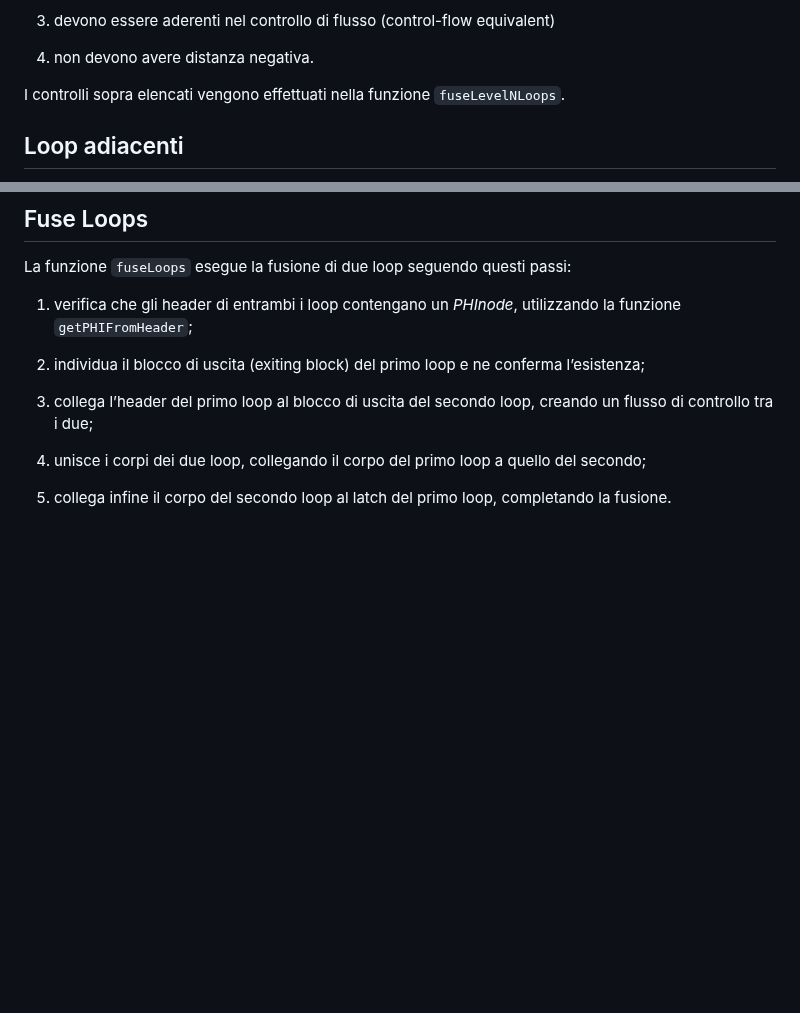
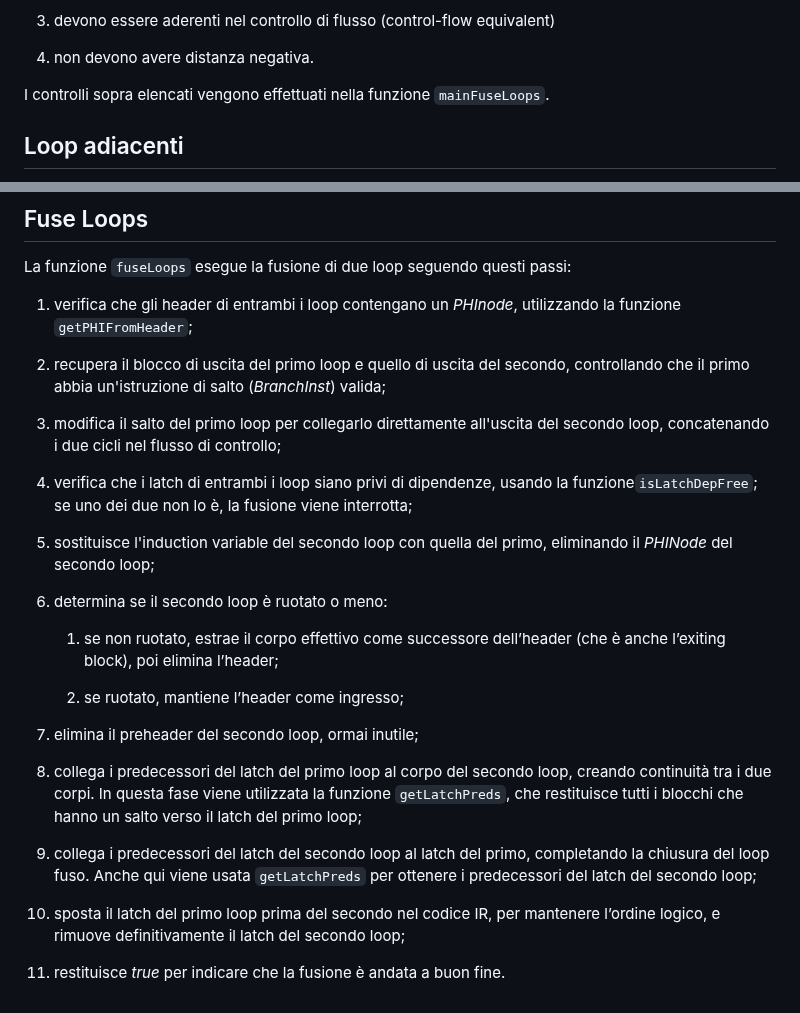
Before and after one commit to Hoolywear/cmp-assignments, a Markdown page: assignment_04/README.md, 2 parts joined by grey strips. GitHub-like rendering; blank space fills up the shorter version.

Commit message:
added description in README.md for changing in As04Pass.cpp

```diff
--- a/assignment_04/README.md
+++ b/assignment_04/README.md
@@ -14,7 +14,7 @@ Affinché due loop siano considerati idonei alla fusione, devono soddisfare le s
 
 4. non devono avere distanza negativa.
 
-I controlli sopra elencati vengono effettuati nella funzione `fuseLevelNLoops`.
+I controlli sopra elencati vengono effettuati nella funzione `mainFuseLoops`.
 
 ## Loop adiacenti
 La funzione `areAdjacentLoops` verifica l'adiacenza nel controllo di flusso di due loop candidati alla loop fusion.
@@ -115,10 +115,26 @@ La funzione `fuseLoops` esegue la fusione di due loop seguendo questi passi:
 
 1. verifica che gli header di entrambi i loop contengano un *PHInode*, utilizzando la funzione `getPHIFromHeader`;
 
-2. individua il blocco di uscita (exiting block) del primo loop e ne conferma l’esistenza;
+2. recupera il blocco di uscita del primo loop e quello di uscita del secondo, controllando che il primo abbia un'istruzione di salto (*BranchInst*) valida;
 
-3. collega l’header del primo loop al blocco di uscita del secondo loop, creando un flusso di controllo tra i due;
+3. modifica il salto del primo loop per collegarlo direttamente all'uscita del secondo loop, concatenando i due cicli nel flusso di controllo;
 
-4. unisce i corpi dei due loop, collegando il corpo del primo loop a quello del secondo;
+4. verifica che i latch di entrambi i loop siano privi di dipendenze, usando la funzione`isLatchDepFree`; se uno dei due non lo è, la fusione viene interrotta;
 
-5. collega infine il corpo del secondo loop al latch del primo loop, completando la fusione.
+5. sostituisce l'induction variable del secondo loop con quella del primo, eliminando il *PHINode* del secondo loop;
+
+6. determina se il secondo loop è ruotato o meno:
+
+    1. se non ruotato, estrae il corpo effettivo come successore dell’header (che è anche l’exiting block), poi elimina l’header;
+
+    2. se ruotato, mantiene l’header come ingresso;
+
+7. elimina il preheader del secondo loop, ormai inutile;
+
+8. collega i predecessori del latch del primo loop al corpo del secondo loop, creando continuità tra i due corpi. In questa fase viene utilizzata la funzione `getLatchPreds`, che restituisce tutti i blocchi che hanno un salto verso il latch del primo loop;
+
+9. collega i predecessori del latch del secondo loop al latch del primo, completando la chiusura del loop fuso. Anche qui viene usata `getLatchPreds` per ottenere i predecessori del latch del secondo loop;
+
+10. sposta il latch del primo loop prima del secondo nel codice IR, per mantenere l’ordine logico, e rimuove definitivamente il latch del secondo loop;
+
+11. restituisce *true* per indicare che la fusione è andata a buon fine.
```
